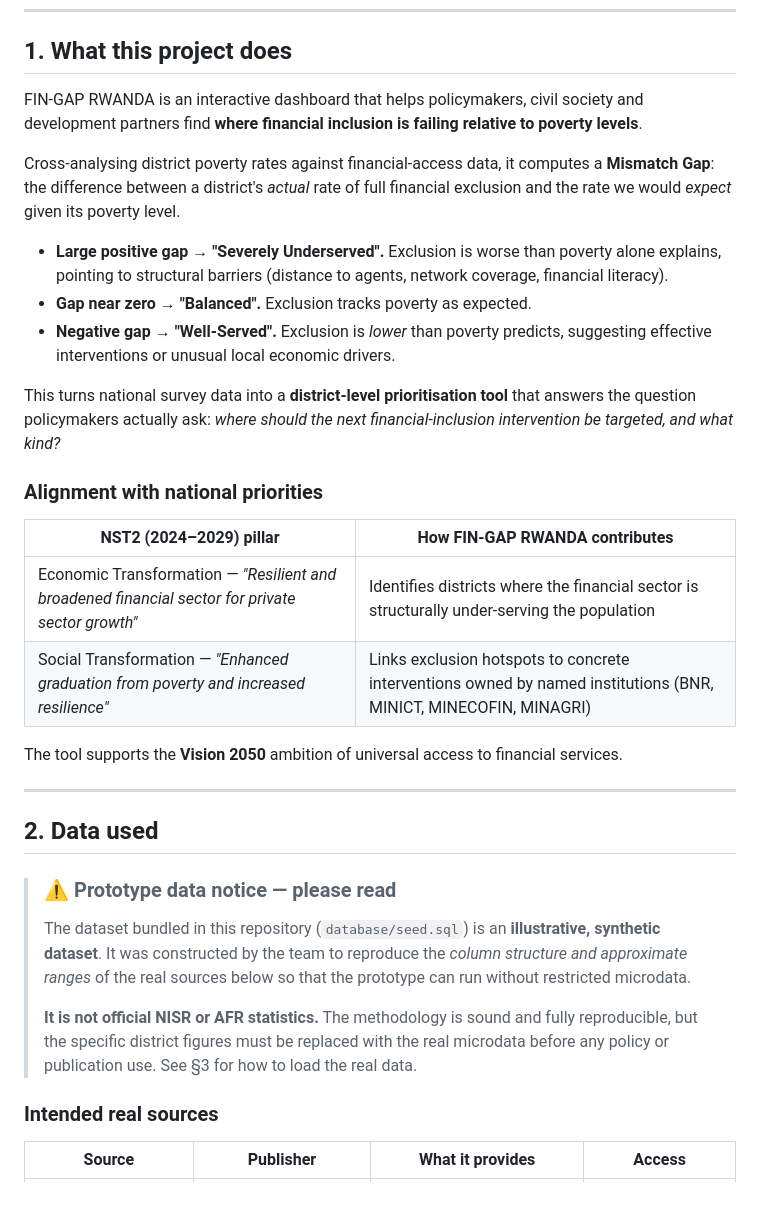
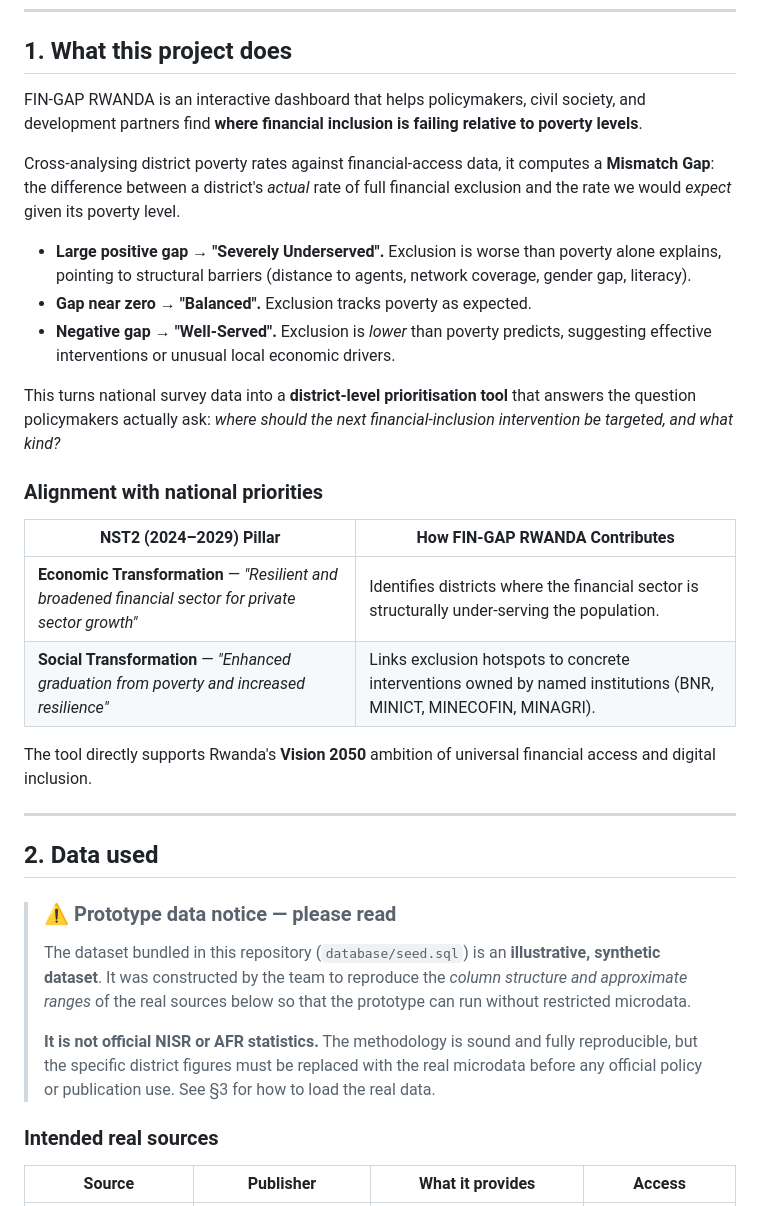
Before and after one commit to paulstatesman/Fin-gap-Rwanda-project, a Markdown page: README.md, the part around one of its changes. Rendered like a GitHub page.

```diff
--- a/README.md
+++ b/README.md
@@ -8,7 +8,7 @@
 
 ## 1. What this project does
 
-FIN-GAP RWANDA is an interactive dashboard that helps policymakers, civil society and development
+FIN-GAP RWANDA is an interactive dashboard that helps policymakers, civil society, and development
 partners find **where financial inclusion is failing relative to poverty levels**.
 
 Cross-analysing district poverty rates against financial-access data, it computes a **Mismatch Gap**:
@@ -16,7 +16,7 @@ the difference between a district's *actual* rate of full financial exclusion an
 *expect* given its poverty level.
 
 - **Large positive gap → "Severely Underserved".** Exclusion is worse than poverty alone explains,
-  pointing to structural barriers (distance to agents, network coverage, financial literacy).
+  pointing to structural barriers (distance to agents, network coverage, gender gap, literacy).
 - **Gap near zero → "Balanced".** Exclusion tracks poverty as expected.
 - **Negative gap → "Well-Served".** Exclusion is *lower* than poverty predicts, suggesting effective
   interventions or unusual local economic drivers.
@@ -27,12 +27,12 @@ targeted, and what kind?*
 
 ### Alignment with national priorities
 
-| NST2 (2024–2029) pillar | How FIN-GAP RWANDA contributes |
+| NST2 (2024–2029) Pillar | How FIN-GAP RWANDA Contributes |
 |---|---|
-| Economic Transformation — *"Resilient and broadened financial sector for private sector growth"* | Identifies districts where the financial sector is structurally under-serving the population |
-| Social Transformation — *"Enhanced graduation from poverty and increased resilience"* | Links exclusion hotspots to concrete interventions owned by named institutions (BNR, MINICT, MINECOFIN, MINAGRI) |
+| **Economic Transformation** — *"Resilient and broadened financial sector for private sector growth"* | Identifies districts where the financial sector is structurally under-serving the population. |
+| **Social Transformation** — *"Enhanced graduation from poverty and increased resilience"* | Links exclusion hotspots to concrete interventions owned by named institutions (BNR, MINICT, MINECOFIN, MINAGRI). |
 
-The tool supports the **Vision 2050** ambition of universal access to financial services.
+The tool directly supports Rwanda's **Vision 2050** ambition of universal financial access and digital inclusion.
 
 ---
 
@@ -44,7 +44,7 @@ The tool supports the **Vision 2050** ambition of universal access to financial
 > ranges* of the real sources below so that the prototype can run without restricted microdata.
 >
 > **It is not official NISR or AFR statistics.** The methodology is sound and fully reproducible,
-> but the specific district figures must be replaced with the real microdata before any policy or
+> but the specific district figures must be replaced with the real microdata before any official policy or
 > publication use. See §3 for how to load the real data.
 
 ### Intended real sources
```
Also changed, not shown: other parts of README.md (+49 -51 lines).
